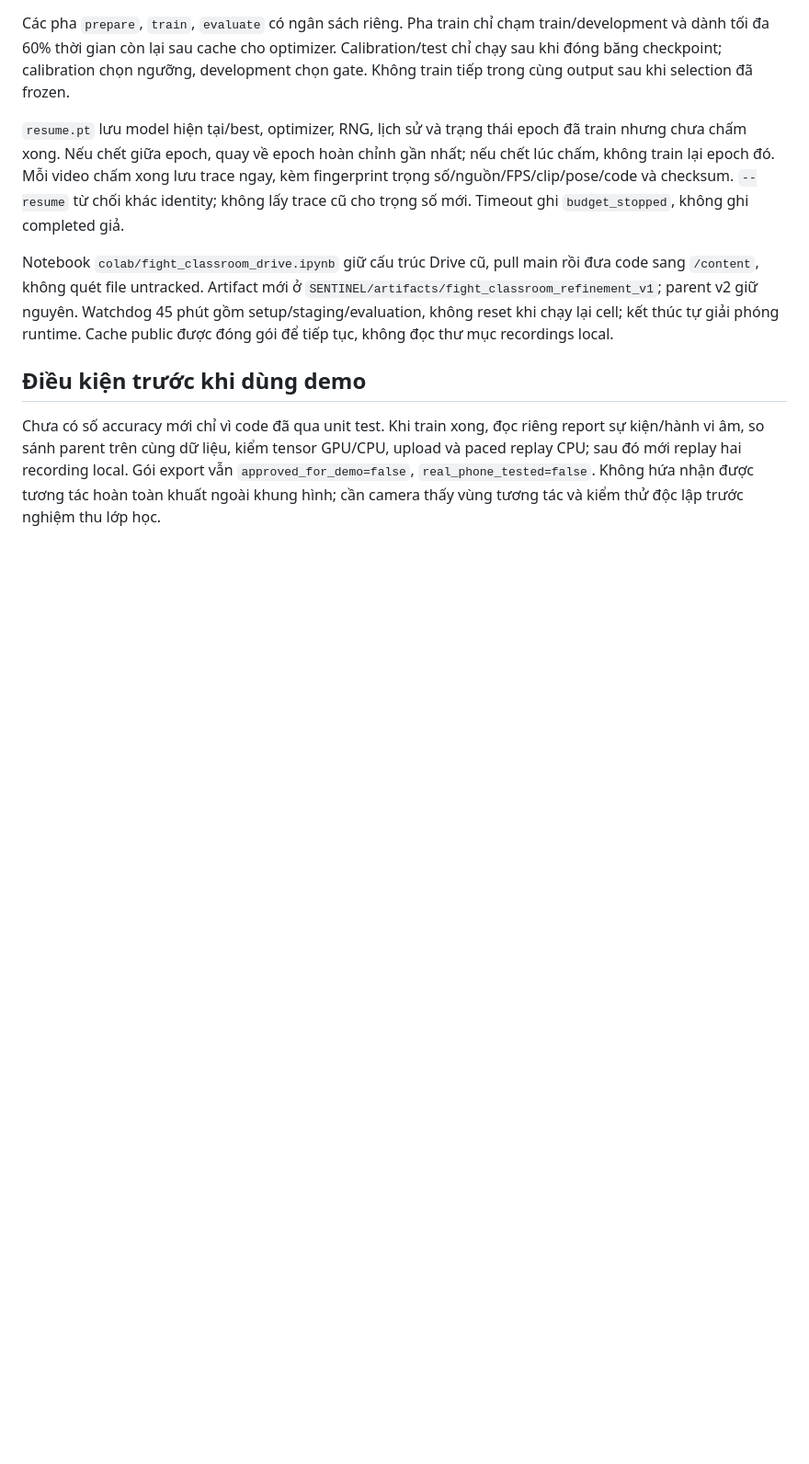
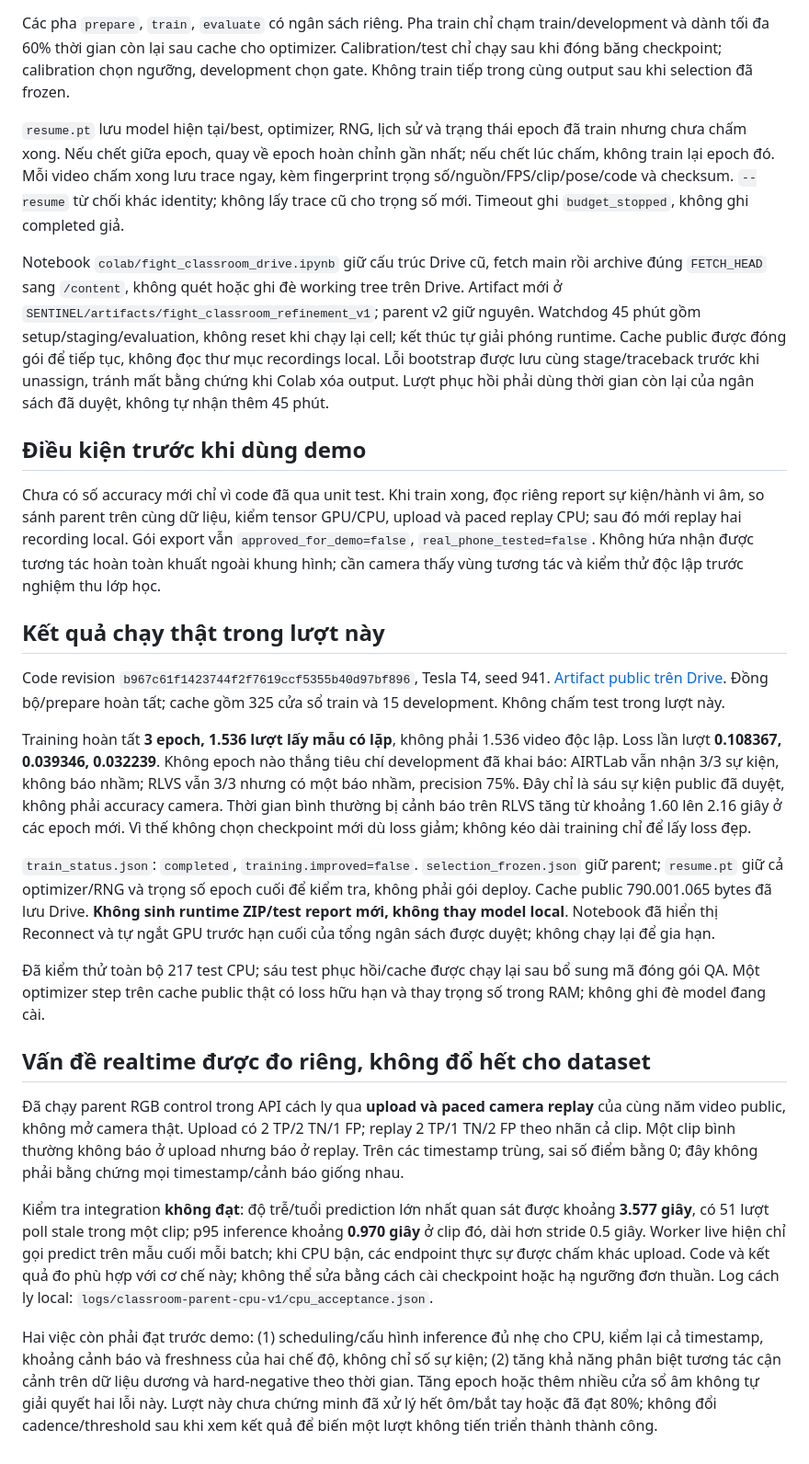
Before and after one commit to TranDuon/anomaly-behavior-detector-system, a Markdown page: docs/FIGHT_CLASSROOM_REPAIR.md, the part around the change. Shown at 92% size. Drawn GitHub-style; blank space fills up the shorter version.

Commit message:
Record bounded classroom training failure and live CPU parity findings

```diff
--- a/docs/FIGHT_CLASSROOM_REPAIR.md
+++ b/docs/FIGHT_CLASSROOM_REPAIR.md
@@ -24,8 +24,26 @@ Các pha `prepare`, `train`, `evaluate` có ngân sách riêng. Pha train chỉ
 
 `resume.pt` lưu model hiện tại/best, optimizer, RNG, lịch sử và trạng thái epoch đã train nhưng chưa chấm xong. Nếu chết giữa epoch, quay về epoch hoàn chỉnh gần nhất; nếu chết lúc chấm, không train lại epoch đó. Mỗi video chấm xong lưu trace ngay, kèm fingerprint trọng số/nguồn/FPS/clip/pose/code và checksum. `--resume` từ chối khác identity; không lấy trace cũ cho trọng số mới. Timeout ghi `budget_stopped`, không ghi completed giả.
 
-Notebook `colab/fight_classroom_drive.ipynb` giữ cấu trúc Drive cũ, pull main rồi đưa code sang `/content`, không quét file untracked. Artifact mới ở `SENTINEL/artifacts/fight_classroom_refinement_v1`; parent v2 giữ nguyên. Watchdog 45 phút gồm setup/staging/evaluation, không reset khi chạy lại cell; kết thúc tự giải phóng runtime. Cache public được đóng gói để tiếp tục, không đọc thư mục recordings local.
+Notebook `colab/fight_classroom_drive.ipynb` giữ cấu trúc Drive cũ, fetch main rồi archive đúng `FETCH_HEAD` sang `/content`, không quét hoặc ghi đè working tree trên Drive. Artifact mới ở `SENTINEL/artifacts/fight_classroom_refinement_v1`; parent v2 giữ nguyên. Watchdog 45 phút gồm setup/staging/evaluation, không reset khi chạy lại cell; kết thúc tự giải phóng runtime. Cache public được đóng gói để tiếp tục, không đọc thư mục recordings local. Lỗi bootstrap được lưu cùng stage/traceback trước khi unassign, tránh mất bằng chứng khi Colab xóa output. Lượt phục hồi phải dùng thời gian còn lại của ngân sách đã duyệt, không tự nhận thêm 45 phút.
 
 ## Điều kiện trước khi dùng demo
 
 Chưa có số accuracy mới chỉ vì code đã qua unit test. Khi train xong, đọc riêng report sự kiện/hành vi âm, so sánh parent trên cùng dữ liệu, kiểm tensor GPU/CPU, upload và paced replay CPU; sau đó mới replay hai recording local. Gói export vẫn `approved_for_demo=false`, `real_phone_tested=false`. Không hứa nhận được tương tác hoàn toàn khuất ngoài khung hình; cần camera thấy vùng tương tác và kiểm thử độc lập trước nghiệm thu lớp học.
+
+## Kết quả chạy thật trong lượt này
+
+Code revision `b967c61f1423744f2f7619ccf5355b40d97bf896`, Tesla T4, seed 941. [Artifact public trên Drive](https://drive.google.com/drive/folders/1U4toYxbrTj7pWK7zGfQeeQqGhQMrpK-N). Đồng bộ/prepare hoàn tất; cache gồm 325 cửa sổ train và 15 development. Không chấm test trong lượt này.
+
+Training hoàn tất **3 epoch, 1.536 lượt lấy mẫu có lặp**, không phải 1.536 video độc lập. Loss lần lượt **0.108367, 0.039346, 0.032239**. Không epoch nào thắng tiêu chí development đã khai báo: AIRTLab vẫn nhận 3/3 sự kiện, không báo nhầm; RLVS vẫn 3/3 nhưng có một báo nhầm, precision 75%. Đây chỉ là sáu sự kiện public đã duyệt, không phải accuracy camera. Thời gian bình thường bị cảnh báo trên RLVS tăng từ khoảng 1.60 lên 2.16 giây ở các epoch mới. Vì thế không chọn checkpoint mới dù loss giảm; không kéo dài training chỉ để lấy loss đẹp.
+
+`train_status.json`: `completed`, `training.improved=false`. `selection_frozen.json` giữ parent; `resume.pt` giữ cả optimizer/RNG và trọng số epoch cuối để kiểm tra, không phải gói deploy. Cache public 790.001.065 bytes đã lưu Drive. **Không sinh runtime ZIP/test report mới, không thay model local**. Notebook đã hiển thị Reconnect và tự ngắt GPU trước hạn cuối của tổng ngân sách được duyệt; không chạy lại để gia hạn.
+
+Đã kiểm thử toàn bộ 217 test CPU; sáu test phục hồi/cache được chạy lại sau bổ sung mã đóng gói QA. Một optimizer step trên cache public thật có loss hữu hạn và thay trọng số trong RAM; không ghi đè model đang cài.
+
+## Vấn đề realtime được đo riêng, không đổ hết cho dataset
+
+Đã chạy parent RGB control trong API cách ly qua **upload và paced camera replay** của cùng năm video public, không mở camera thật. Upload có 2 TP/2 TN/1 FP; replay 2 TP/1 TN/2 FP theo nhãn cả clip. Một clip bình thường không báo ở upload nhưng báo ở replay. Trên các timestamp trùng, sai số điểm bằng 0; đây không phải bằng chứng mọi timestamp/cảnh báo giống nhau.
+
+Kiểm tra integration **không đạt**: độ trễ/tuổi prediction lớn nhất quan sát được khoảng **3.577 giây**, có 51 lượt poll stale trong một clip; p95 inference khoảng **0.970 giây** ở clip đó, dài hơn stride 0.5 giây. Worker live hiện chỉ gọi predict trên mẫu cuối mỗi batch; khi CPU bận, các endpoint thực sự được chấm khác upload. Code và kết quả đo phù hợp với cơ chế này; không thể sửa bằng cách cài checkpoint hoặc hạ ngưỡng đơn thuần. Log cách ly local: `logs/classroom-parent-cpu-v1/cpu_acceptance.json`.
+
+Hai việc còn phải đạt trước demo: (1) scheduling/cấu hình inference đủ nhẹ cho CPU, kiểm lại cả timestamp, khoảng cảnh báo và freshness của hai chế độ, không chỉ số sự kiện; (2) tăng khả năng phân biệt tương tác cận cảnh trên dữ liệu dương và hard-negative theo thời gian. Tăng epoch hoặc thêm nhiều cửa sổ âm không tự giải quyết hai lỗi này. Lượt này chưa chứng minh đã xử lý hết ôm/bắt tay hoặc đã đạt 80%; không đổi cadence/threshold sau khi xem kết quả để biến một lượt không tiến triển thành thành công.
```
